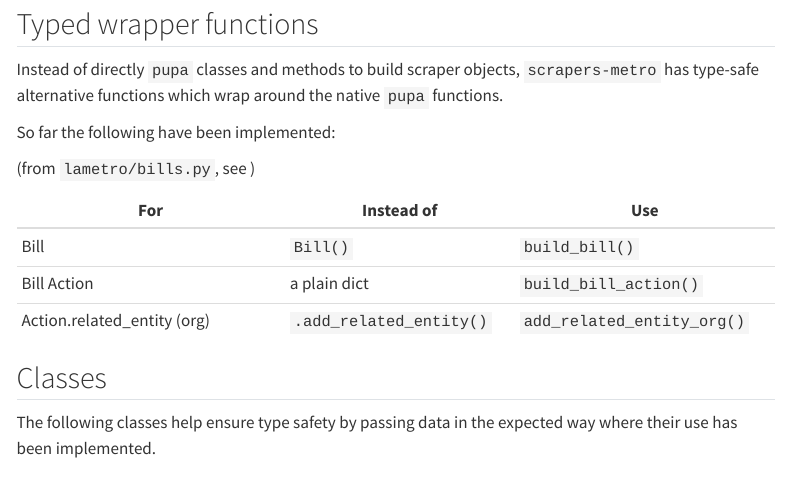
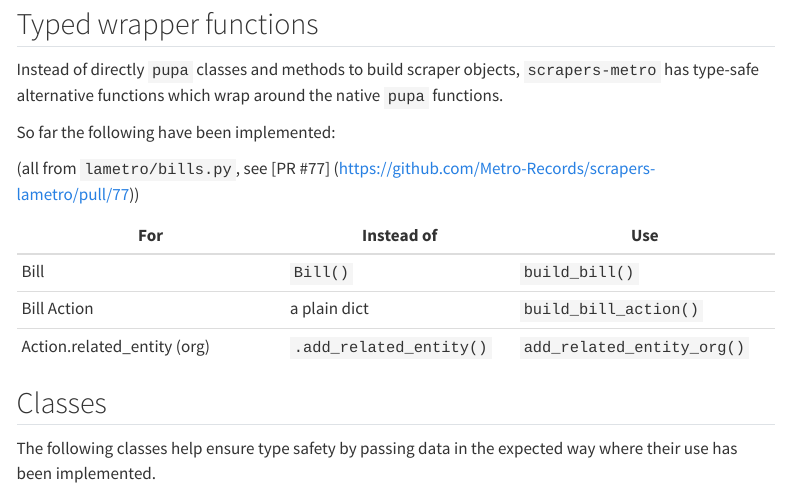
Before and after one commit to Metro-Records/scrapers-lametro, a Quarto document (docs/types.qmd): the page in a window 1100 px wide, from 70 px down. Rendered offline with R 4.5, knitr and Pandoc in place of Quarto, with nearby package versions; menus at the side of the page are left out.

Commit message:
Add link to PR

```diff
--- a/docs/types.qmd
+++ b/docs/types.qmd
@@ -5,13 +5,16 @@ date-modified: last-modified
 
 # Improving type safety
 
+
+
 ## Typed wrapper functions
 
 Instead of directly `pupa` classes and methods to build scraper objects, `scrapers-metro` has type-safe alternative functions which wrap around the native `pupa` functions.
 
 So far the following have been implemented:
 
-(from `lametro/bills.py`, see )
+(all from `lametro/bills.py`, see [PR #77]
+(https://github.com/Metro-Records/scrapers-lametro/pull/77))
 
 | For                         | Instead of              | Use                        |
 |-----------------------------|-------------------------|----------------------------|
```
Also changed, not shown: README.md.
